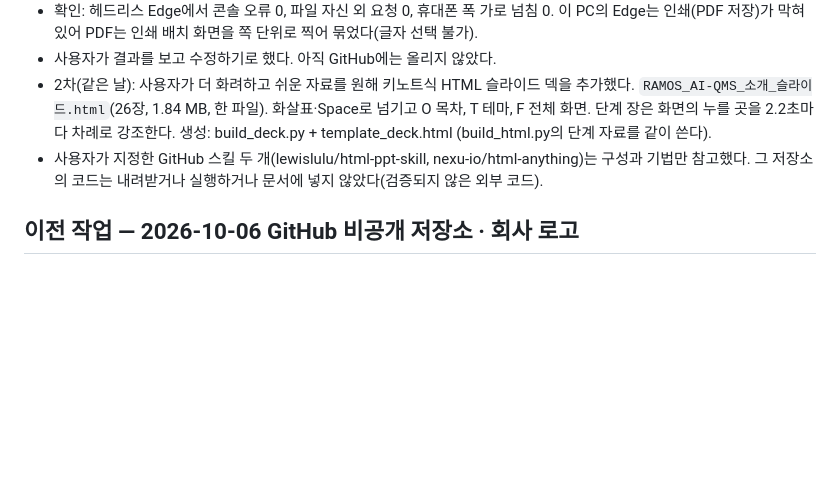
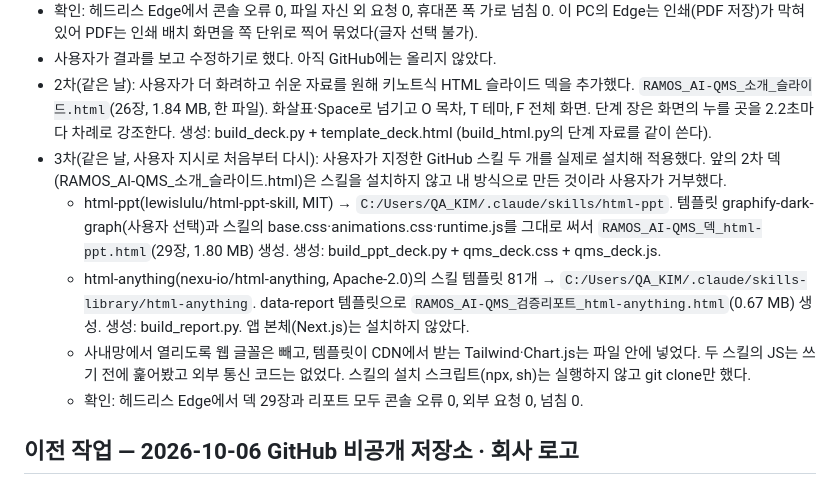
Before and after one commit to marioai005-00/ramos-ai-qms, a Markdown page: 인수인계.md, the part around the change. GitHub-like rendering; blank space fills up the shorter version.

Commit message:
Handoff: deck and report rebuilt with the html-ppt and html-anything skills
Co-Authored-By: Claude Opus 5.5 <noreply@anthropic.com>

```diff
--- a/인수인계.md
+++ b/인수인계.md
@@ -12,7 +12,11 @@
 - 확인: 헤드리스 Edge에서 콘솔 오류 0, 파일 자신 외 요청 0, 휴대폰 폭 가로 넘침 0. 이 PC의 Edge는 인쇄(PDF 저장)가 막혀 있어 PDF는 인쇄 배치 화면을 쪽 단위로 찍어 묶었다(글자 선택 불가).
 - 사용자가 결과를 보고 수정하기로 했다. 아직 GitHub에는 올리지 않았다.
 - 2차(같은 날): 사용자가 더 화려하고 쉬운 자료를 원해 키노트식 HTML 슬라이드 덱을 추가했다. `RAMOS_AI-QMS_소개_슬라이드.html`(26장, 1.84 MB, 한 파일). 화살표·Space로 넘기고 O 목차, T 테마, F 전체 화면. 단계 장은 화면의 누를 곳을 2.2초마다 차례로 강조한다. 생성: build_deck.py + template_deck.html (build_html.py의 단계 자료를 같이 쓴다).
-- 사용자가 지정한 GitHub 스킬 두 개(lewislulu/html-ppt-skill, nexu-io/html-anything)는 구성과 기법만 참고했다. 그 저장소의 코드는 내려받거나 실행하거나 문서에 넣지 않았다(검증되지 않은 외부 코드).
+- 3차(같은 날, 사용자 지시로 처음부터 다시): 사용자가 지정한 GitHub 스킬 두 개를 실제로 설치해 적용했다. 앞의 2차 덱(RAMOS_AI-QMS_소개_슬라이드.html)은 스킬을 설치하지 않고 내 방식으로 만든 것이라 사용자가 거부했다.
+  - html-ppt(lewislulu/html-ppt-skill, MIT) → `C:/Users/QA_KIM/.claude/skills/html-ppt`. 템플릿 graphify-dark-graph(사용자 선택)과 스킬의 base.css·animations.css·runtime.js를 그대로 써서 `RAMOS_AI-QMS_덱_html-ppt.html`(29장, 1.80 MB) 생성. 생성: build_ppt_deck.py + qms_deck.css + qms_deck.js.
+  - html-anything(nexu-io/html-anything, Apache-2.0)의 스킬 템플릿 81개 → `C:/Users/QA_KIM/.claude/skills-library/html-anything`. data-report 템플릿으로 `RAMOS_AI-QMS_검증리포트_html-anything.html`(0.67 MB) 생성. 생성: build_report.py. 앱 본체(Next.js)는 설치하지 않았다.
+  - 사내망에서 열리도록 웹 글꼴은 빼고, 템플릿이 CDN에서 받는 Tailwind·Chart.js는 파일 안에 넣었다. 두 스킬의 JS는 쓰기 전에 훑어봤고 외부 통신 코드는 없었다. 스킬의 설치 스크립트(npx, sh)는 실행하지 않고 git clone만 했다.
+  - 확인: 헤드리스 Edge에서 덱 29장과 리포트 모두 콘솔 오류 0, 외부 요청 0, 넘침 0.
 
 ## 이전 작업 — 2026-10-06 GitHub 비공개 저장소 · 회사 로고
 
```
